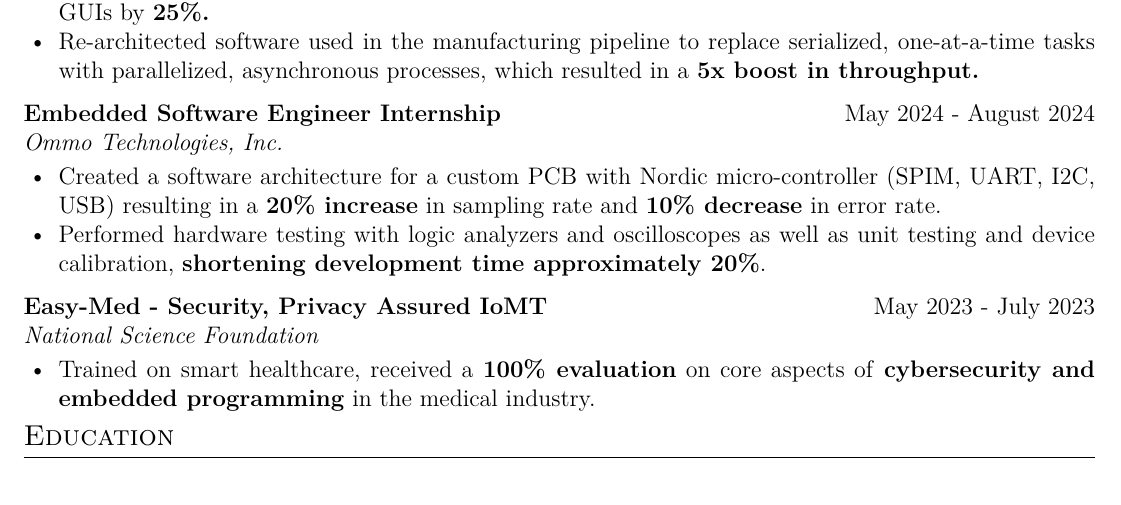
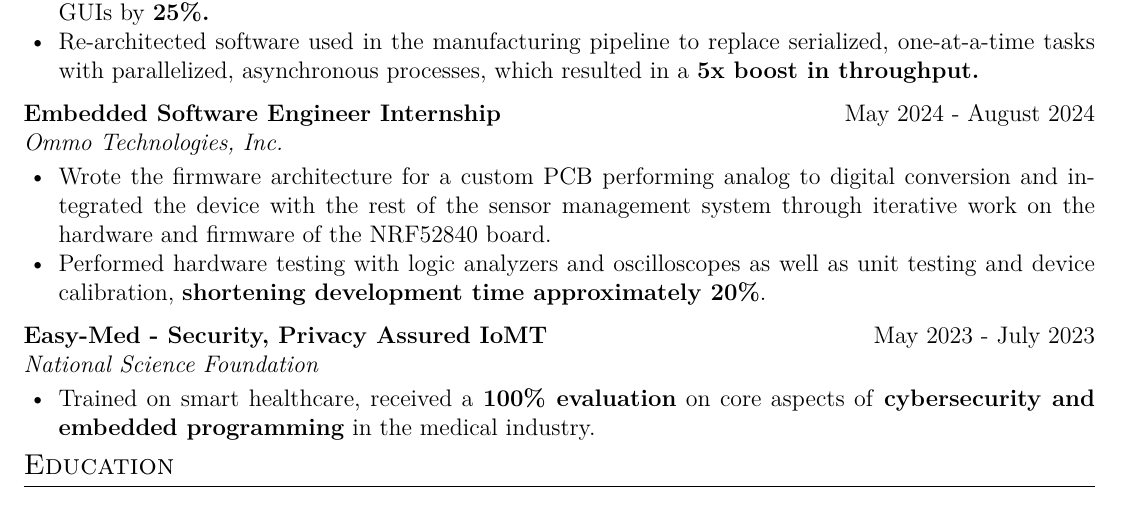
Before and after one commit to kilibarda4/cv, a LaTeX CV (cv.tex): part of the page before the commit and part of page 1 of 2 after it, cut so that both start at the same text. Compiled offline with pdfLaTeX.

Commit message:
Update cv.tex

```diff
--- a/cv.tex
+++ b/cv.tex
@@ -86,7 +86,7 @@ Software Engineer with a rich skill set stemming from academic excellence and pr
 \textit{Ommo Technologies, Inc.}
 \vspace{-0.4em}
 \begin{itemize}
-    \item Created a software architecture for a custom PCB with Nordic micro-controller (SPIM, UART, I2C, USB) resulting in a \textbf{20\% increase} in sampling rate and \textbf{10\% decrease} in error rate.
+    \item Wrote the firmware architecture for a custom PCB performing analog to digital conversion and integrated the device with the rest of the sensor management system through iterative work on the hardware and firmware of the NRF52840 board.
     \item Performed hardware testing with logic analyzers and oscilloscopes as well as unit testing and device calibration, \textbf{shortening development time approximately 20\%}.
 \end{itemize}
 
```
